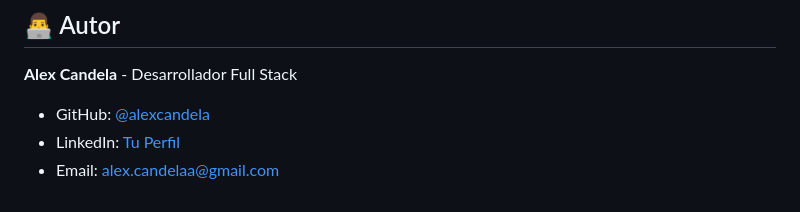
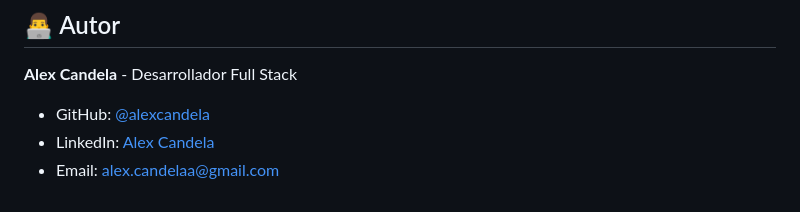
Before and after one commit to alexcandela/stockfast, a Markdown page: README.md, the part around the change. Rendered like a GitHub page.

Commit message:
Update LinkedIn profile link in README

```diff
--- a/README.md
+++ b/README.md
@@ -143,5 +143,5 @@ Authorization: Bearer {token}
 
 **Alex Candela** - Desarrollador Full Stack
 - GitHub: [@alexcandela](https://github.com/alexcandela)
-- LinkedIn: [Tu Perfil](https://linkedin.com/in/alexcandela)
+- LinkedIn: [Alex Candela](https://linkedin.com/in/alexcandela)
 - Email: alex.candelaa@gmail.com
```
